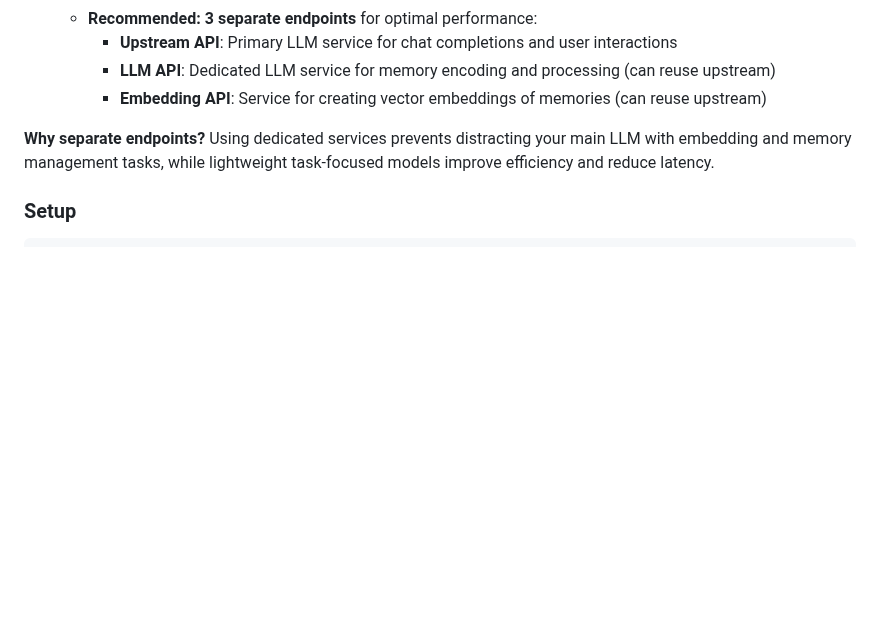
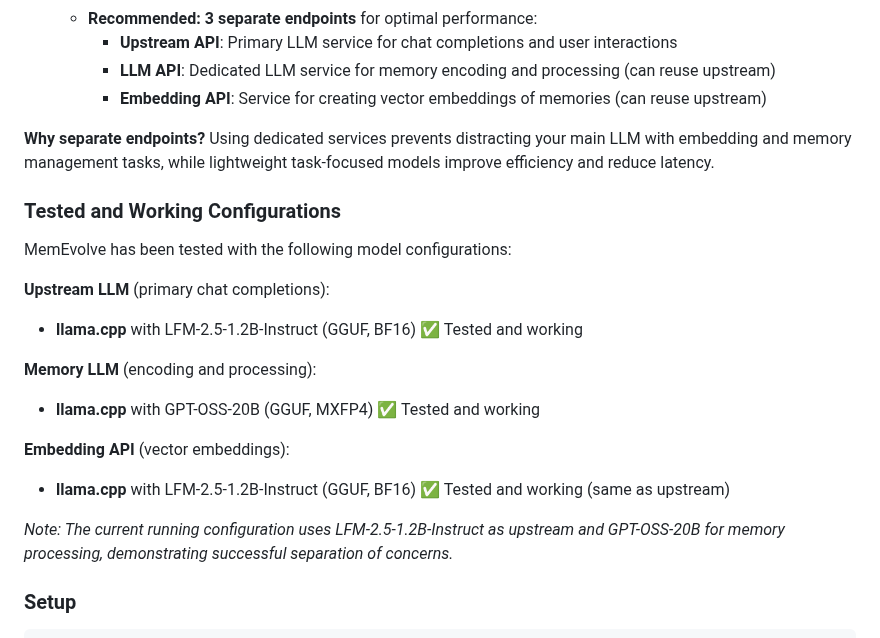
Before and after one commit to thephimart/MemEvolve-API, a Markdown page: README.md, the part around the change. Drawn GitHub-style; blank space fills up the shorter version.

Commit message:
docs: add tested and working model configurations
- Added 'Tested and Working Configurations' section to Prerequisites
- Documented working models: LFM-2.5-1.2B-Instruct (upstream/embeddings), GPT-OSS-20B (memory)
- Verified configurations via API endpoint queries
- Shows successful separation of upstream vs memory processing models

````diff
--- a/README.md
+++ b/README.md
@@ -91,6 +91,21 @@ python scripts/start_api.py
     - **Embedding API**: Service for creating vector embeddings of memories (can reuse upstream)
 
 **Why separate endpoints?** Using dedicated services prevents distracting your main LLM with embedding and memory management tasks, while lightweight task-focused models improve efficiency and reduce latency.
+
+### Tested and Working Configurations
+
+MemEvolve has been tested with the following model configurations:
+
+**Upstream LLM** (primary chat completions):
+- **llama.cpp** with LFM-2.5-1.2B-Instruct (GGUF, BF16) ✅ Tested and working
+
+**Memory LLM** (encoding and processing):
+- **llama.cpp** with GPT-OSS-20B (GGUF, MXFP4) ✅ Tested and working
+
+**Embedding API** (vector embeddings):
+- **llama.cpp** with LFM-2.5-1.2B-Instruct (GGUF, BF16) ✅ Tested and working (same as upstream)
+
+*Note: The current running configuration uses LFM-2.5-1.2B-Instruct as upstream and GPT-OSS-20B for memory processing, demonstrating successful separation of concerns.*
 
 ### Setup
 ```bash
````
